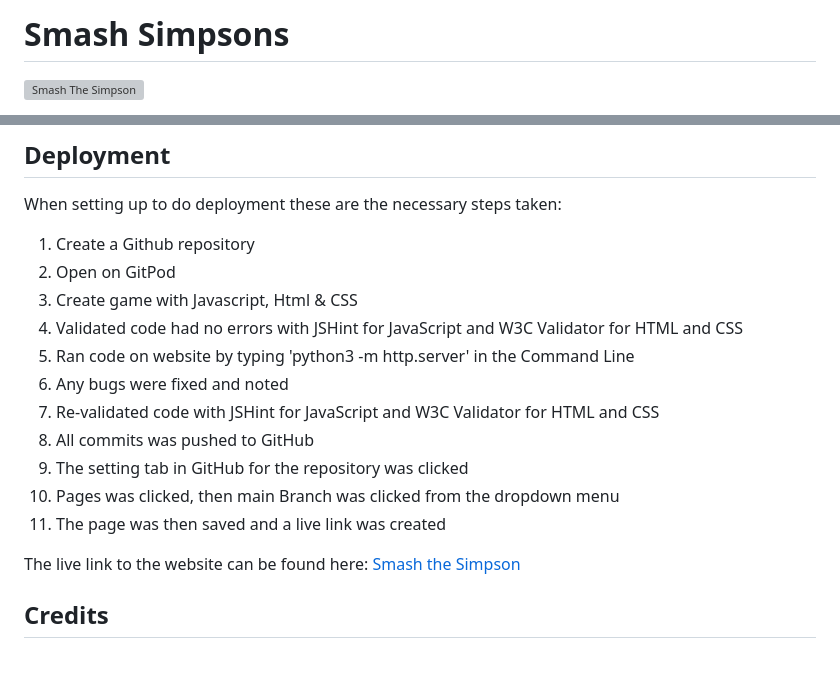
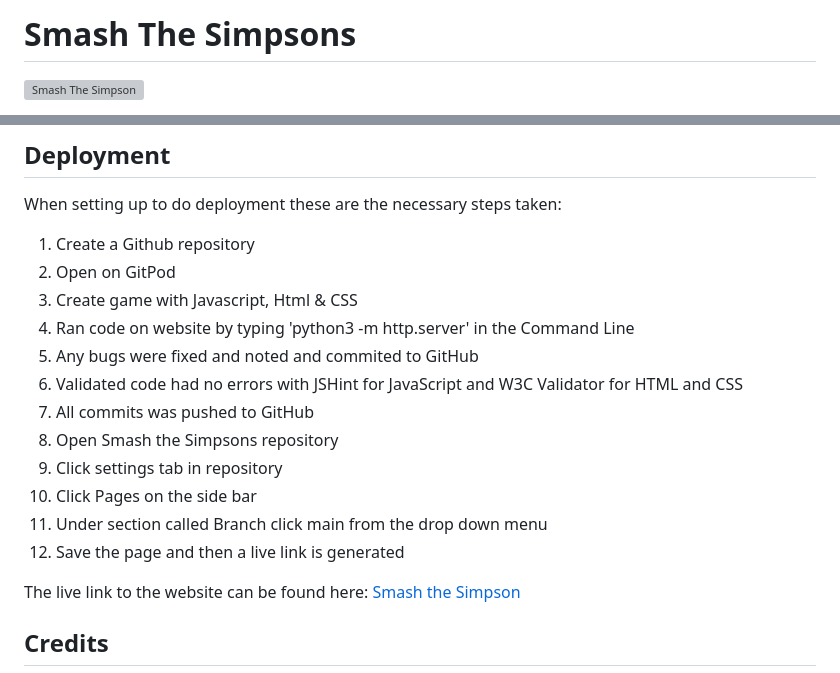
Before and after one commit to DanilleH22/simpsons_smash, a Markdown page: README.md, 2 parts joined by grey strips. GitHub-like rendering; grey boxes are pictures that could not be loaded.

Commit message:
(REadME) : Refactor deployment steps with more details

```diff
--- a/README.md
+++ b/README.md
@@ -1,4 +1,4 @@
-# Smash Simpsons
+# Smash The Simpsons
 
 ![Smash The Simpson](./assets/images/amiresponsive.png)
 
@@ -79,14 +79,15 @@ When setting up to do deployment these are the necessary steps taken:
 1. Create a Github repository
 2. Open on GitPod
 3. Create game with Javascript, Html & CSS
-4. Validated code had no errors with JSHint for JavaScript and W3C Validator for HTML and CSS
-5. Ran code on website by typing 'python3 -m http.server' in the Command Line
-6. Any bugs were fixed and noted
-7. Re-validated code with JSHint for JavaScript and W3C Validator for HTML and CSS
-8. All commits was pushed to GitHub
-9. The setting tab in GitHub for the repository was clicked
-10. Pages was clicked, then main Branch was clicked from the dropdown menu
-11. The page was then saved and a live link was created
+4. Ran code on website by typing 'python3 -m http.server' in the Command Line
+5. Any bugs were fixed and noted and commited to GitHub
+6. Validated code had no errors with JSHint for JavaScript and W3C Validator for HTML and CSS
+7. All commits was pushed to GitHub
+8. Open Smash the Simpsons repository
+9. Click settings tab in repository
+10. Click Pages on the side bar
+11. Under section called Branch click main from the drop down menu
+12. Save the page and then a live link is generated
 
 The live link to the website can be found here: [Smash the Simpson](https://danilleh22.github.io/simpsons_smash/)
 
```
